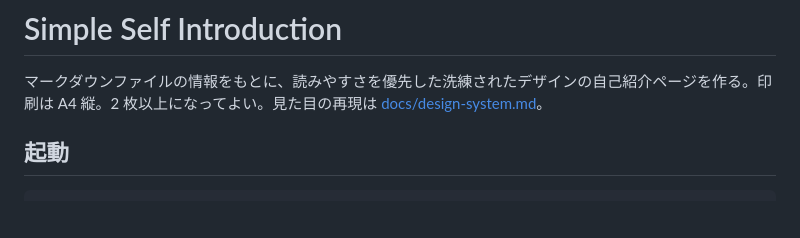
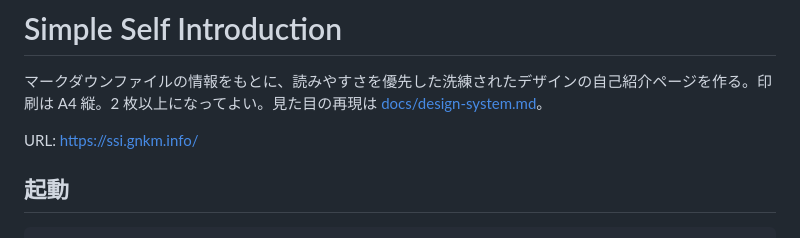
Before and after one commit to gnkm/simple-self-introduction, a Markdown page: README.md, the part around the change. Rendered like a GitHub page; blank space fills up the shorter version.

Commit message:
docs: Add URL

```diff
--- a/README.md
+++ b/README.md
@@ -1,6 +1,8 @@
 # Simple Self Introduction
 
 マークダウンファイルの情報をもとに、読みやすさを優先した洗練されたデザインの自己紹介ページを作る。印刷は A4 縦。2 枚以上になってよい。見た目の再現は [docs/design-system.md](docs/design-system.md)。
+
+URL: https://ssi.gnkm.info/
 
 ## 起動
 
```
